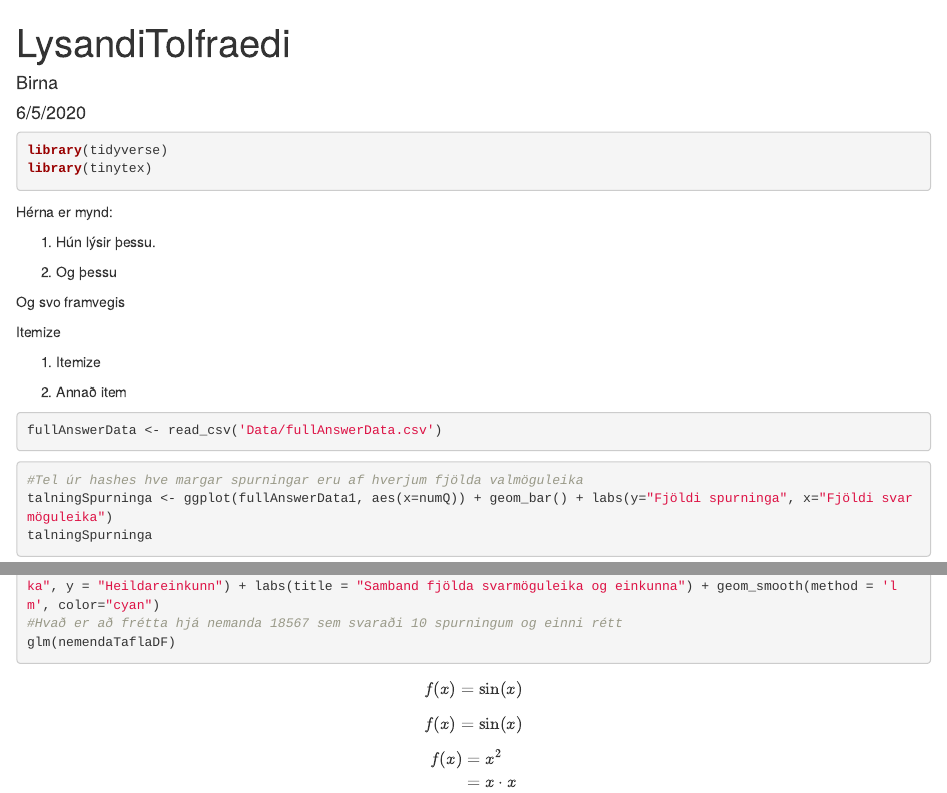
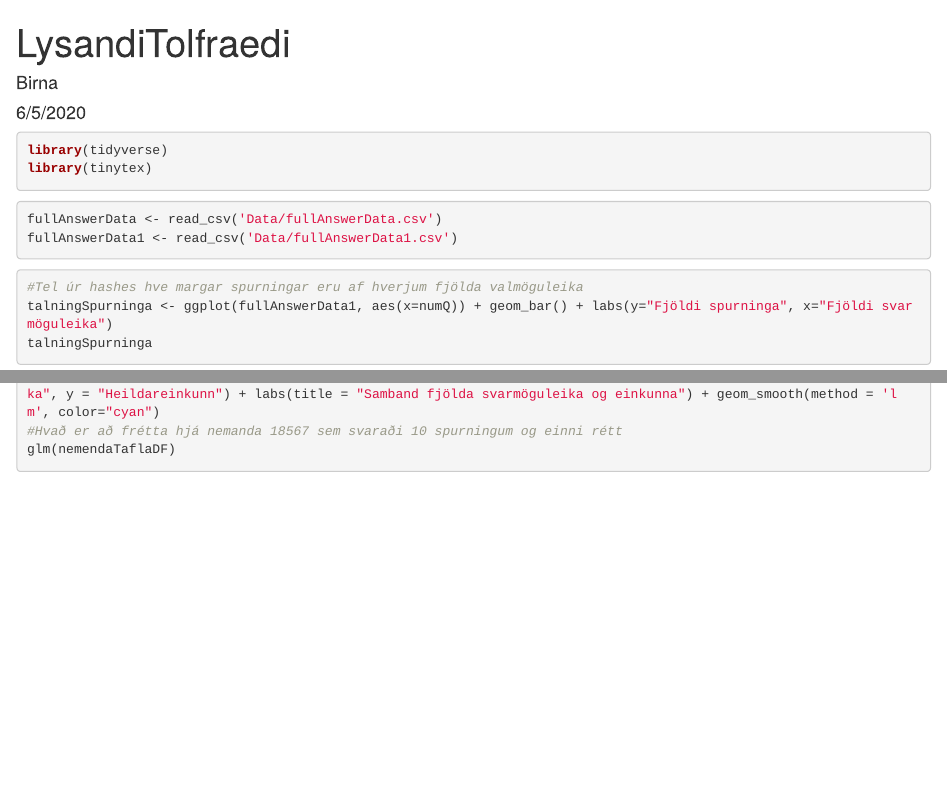
Before and after one commit to bbg16/tutor-web, an R Markdown document (LysandiTolfraedi.Rmd): the page in a window 1100 px wide, from its top, and a second part further down, joined at a grey line. Rendered offline with R 4.5, knitr and Pandoc, with nearby package versions; the code chunks are not run, so their results and figures are left out.

Commit message:
taka út krot

````diff
--- a/LysandiTolfraedi.Rmd
+++ b/LysandiTolfraedi.Rmd
@@ -11,23 +11,10 @@ library(tidyverse)
 library(tinytex)
 ```
 
-Hérna er mynd:
-
-  1. Hún lýsir þessu.
-
-  2. Og þessu
-
-Og svo framvegis
-
-Itemize
-
-  1. Itemize
-
-
-  2. Annað item
 
 ```{r message=F}
 fullAnswerData <- read_csv('Data/fullAnswerData.csv')
+fullAnswerData1 <- read_csv('Data/fullAnswerData1.csv')
 ```
 
 ```{r}
@@ -86,17 +74,3 @@ ggplot(nemendaTaflaDF , aes(x = Medaltal, y = Heildareinkunn)) + geom_point() +l
 #Hvað er að frétta hjá nemanda 18567 sem svaraði 10 spurningum og einni rétt
 glm(nemendaTaflaDF)
 ```
-
-
-
-$$
-f(x) = \sin(x)
-$$
-\begin{equation}
-f(x) = \sin(x)
-\end{equation}
-
-\begin{align}
-f(x) &= x^2 \\
-&= x \cdot x
-\end{align}
````
Also changed, not shown: LysandiTolfraedi.Rmd (1 more changed lines).
